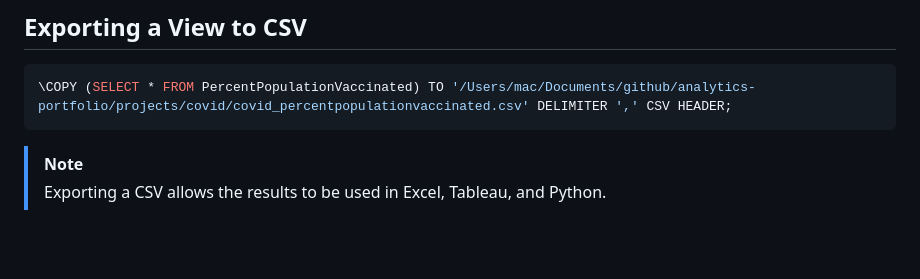
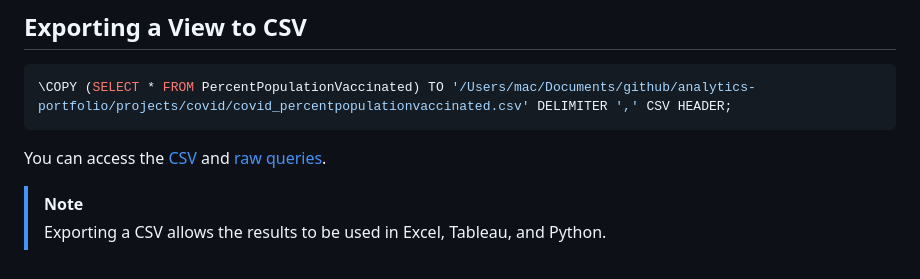
Before and after one commit to jobb-rodriguez/analytics-portfolio, a Markdown page: projects/covid/README.md, the part around the change. GitHub-like rendering; blank space fills up the shorter version.

Commit message:
Update: Covid Project - Linking

````diff
--- a/projects/covid/README.md
+++ b/projects/covid/README.md
@@ -195,5 +195,7 @@ SELECT * FROM PercentPopulationVaccinated;
 \COPY (SELECT * FROM PercentPopulationVaccinated) TO '/Users/mac/Documents/github/analytics-portfolio/projects/covid/covid_percentpopulationvaccinated.csv' DELIMITER ',' CSV HEADER;
 ```
 
+You can access the [CSV](/projects/covid/covid_percentpopulationvaccinated.csv) and [raw queries](/projects/covid/queries.sql).
+
 > [!NOTE]
 > Exporting a CSV allows the results to be used in Excel, Tableau, and Python.
````
